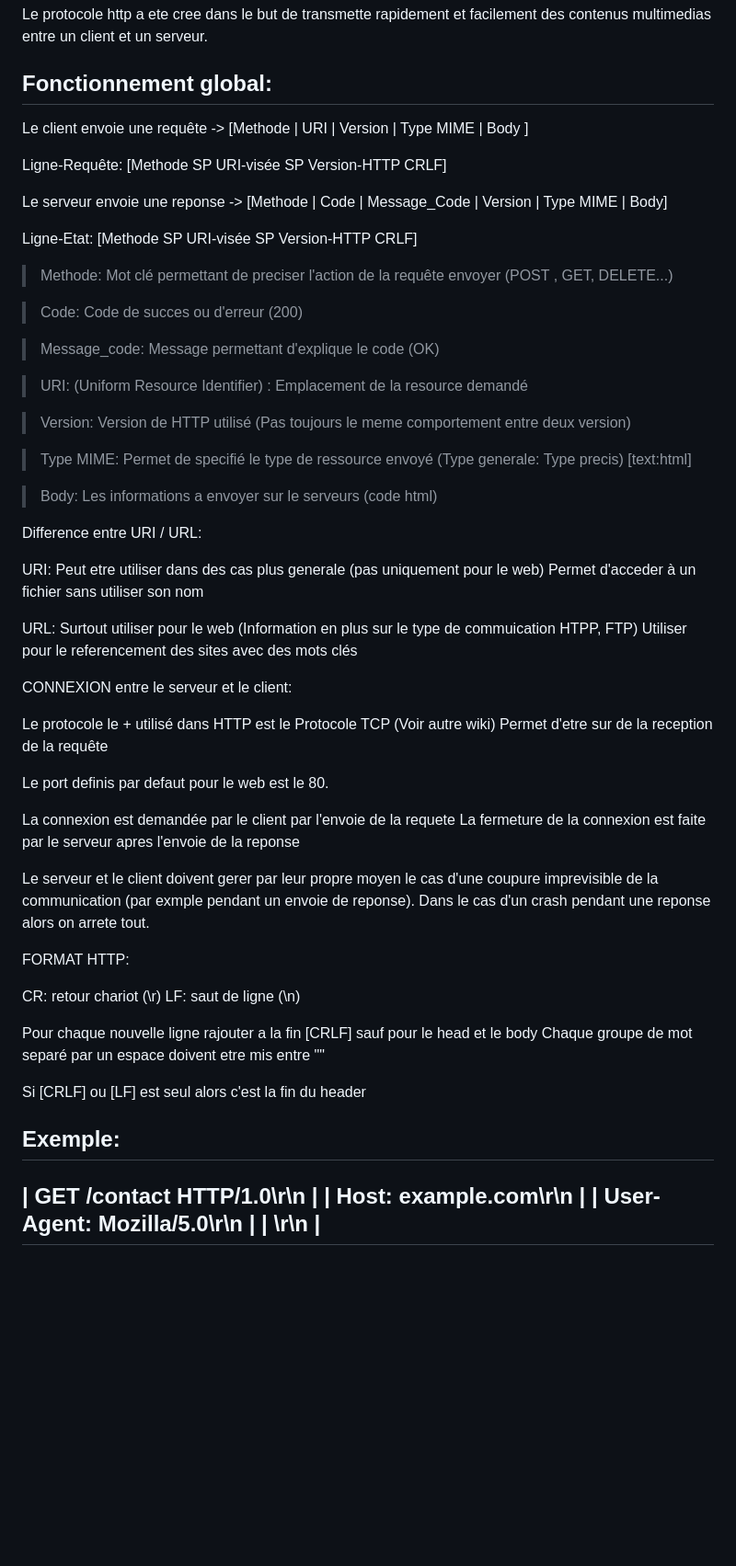
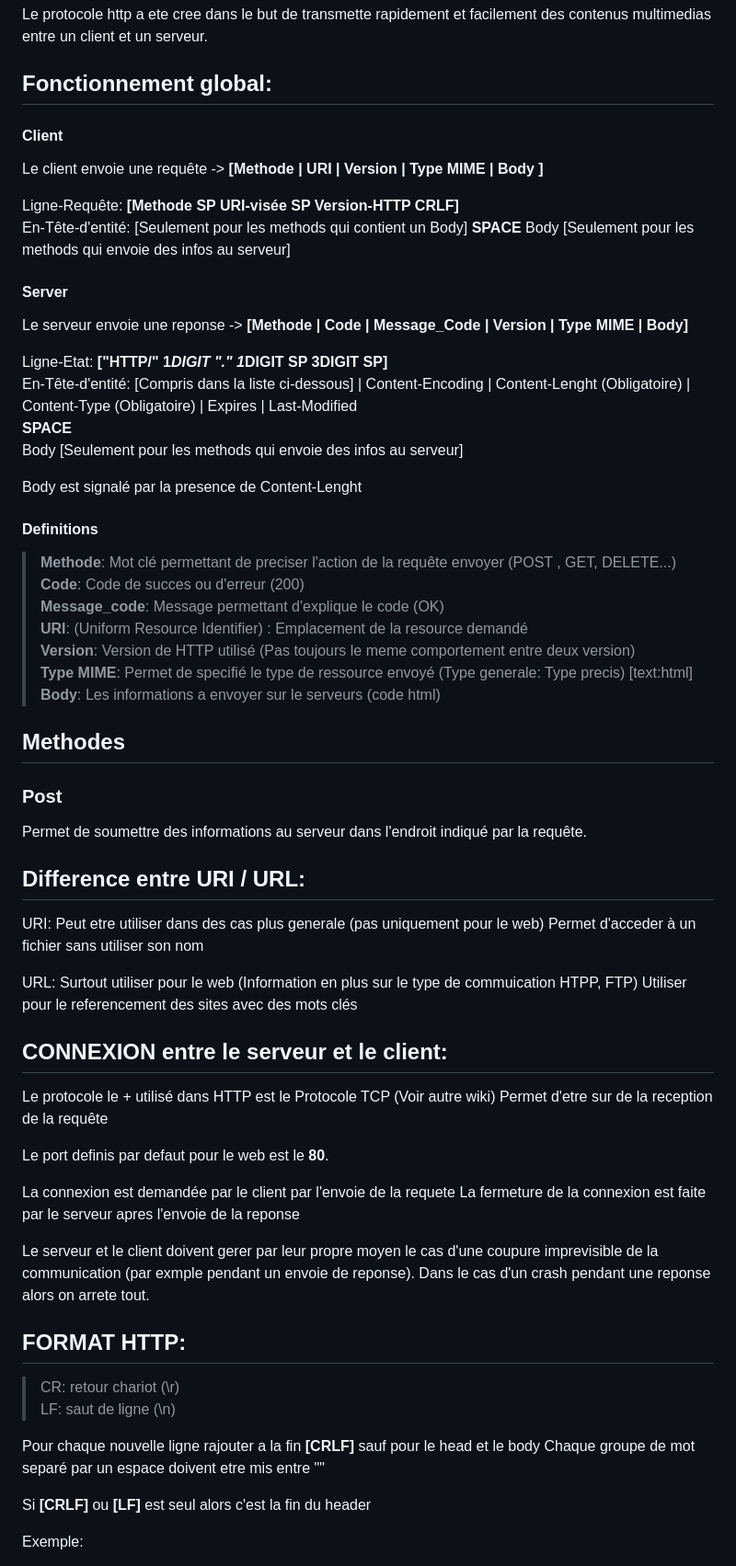
Before and after one commit to rayseur123/webserv, a Markdown page: HTTP.md, the part around one of its changes. Shown at 92% size. GitHub-like rendering; blank space fills up the shorter version.

Commit message:
Update HTTP.md with detailed request/response structure
Clarified HTTP request and response structure, including method, status codes, and connection details.

```diff
--- a/HTTP.md
+++ b/HTTP.md
@@ -5,30 +5,47 @@ entre un client et un serveur.
 
 ## Fonctionnement global:
 
+#### Client
+Le client envoie une requête -> **[Methode | URI | Version | Type MIME | Body ]**
 
-Le client envoie une requête -> [Methode | URI | Version | Type MIME | Body ]
+Ligne-Requête: **[Methode SP URI-visée SP Version-HTTP CRLF]**
+En-Tête-d'entité: [Seulement pour les methods qui contient un Body]
+**SPACE**
+Body [Seulement pour les methods qui envoie des infos au serveur]
 
-Ligne-Requête: [Methode SP URI-visée SP Version-HTTP CRLF]
+#### Server
+Le serveur envoie une reponse -> **[Methode | Code | Message_Code | Version | Type MIME | Body]**
 
-Le serveur envoie une reponse -> [Methode | Code | Message_Code | Version | Type MIME | Body]
+Ligne-Etat: **["HTTP/" 1*DIGIT "." 1*DIGIT SP 3DIGIT SP]**
+En-Tête-d'entité: [Compris dans la liste ci-dessous]
+	| Content-Encoding
+	| Content-Lenght (Obligatoire)
+	| Content-Type (Obligatoire)
+	| Expires
+	| Last-Modified
+**SPACE**
+Body [Seulement pour les methods qui envoie des infos au serveur]
 
-Ligne-Etat: [Methode SP URI-visée SP Version-HTTP CRLF]
+Body est signalé par la presence de Content-Lenght
 
->Methode: Mot clé permettant de preciser l'action de la requête envoyer (POST , GET, DELETE...)
+#### Definitions
 
->Code: Code de succes ou d'erreur (200)
+>**Methode**: Mot clé permettant de preciser l'action de la requête envoyer (POST , GET, DELETE...)
+>**Code**: Code de succes ou d'erreur (200)
+>**Message_code**: Message permettant d'explique le code (OK)
+>**URI**: (Uniform Resource Identifier) : Emplacement de la resource demandé
+>**Version**: Version de HTTP utilisé (Pas toujours le meme comportement entre deux version)
+>**Type MIME**: Permet de specifié le type de ressource envoyé (Type generale: Type precis) [text:html]
+>**Body**: Les informations a envoyer sur le serveurs (code html)
 
->Message_code: Message permettant d'explique le code (OK)
+## Methodes
 
->URI: (Uniform Resource Identifier) : Emplacement de la resource demandé
+### Post
 
->Version: Version de HTTP utilisé (Pas toujours le meme comportement entre deux version)
+Permet de soumettre des informations au serveur dans l'endroit indiqué par la requête.
 
->Type MIME: Permet de specifié le type de ressource envoyé (Type generale: Type precis) [text:html]
 
->Body: Les informations a envoyer sur le serveurs (code html)
-
-Difference entre URI / URL:
+## Difference entre URI / URL:
 
 URI:	Peut etre utiliser dans des cas plus generale (pas uniquement pour le web)
 			Permet d'acceder à un fichier sans utiliser son nom
@@ -38,12 +55,12 @@ URL:	Surtout utiliser pour le web (Information en plus sur le type de commuicati
 
 
 
-CONNEXION entre le serveur et le client:
+## CONNEXION entre le serveur et le client:
 
 Le protocole le + utilisé dans HTTP est le Protocole TCP (Voir autre wiki)
 Permet d'etre sur de la reception de la requête
 
-Le port definis par defaut pour le web est le 80.
+Le port definis par defaut pour le web est le **80**.
 
 La connexion est demandée par le client par l'envoie de la requete
 La fermeture de la connexion est faite par le serveur apres l'envoie de la reponse
@@ -52,21 +69,15 @@ Le serveur et le client doivent gerer par leur propre moyen le cas d'une coupure
 de la communication (par exmple pendant un envoie de reponse). Dans le cas d'un crash pendant
 une reponse alors on arrete tout.
 
-FORMAT HTTP:
+## FORMAT HTTP:
 
-CR: retour chariot (\r)
+>CR: retour chariot (\r)
 LF: saut de ligne (\n)
 
-Pour chaque nouvelle ligne rajouter a la fin [CRLF] sauf pour le head et le body
+Pour chaque nouvelle ligne rajouter a la fin **[CRLF]** sauf pour le head et le body
 Chaque groupe de mot separé par un espace doivent etre mis entre ""
 
-Si [CRLF] ou [LF] est seul alors c'est la fin du header
+Si **[CRLF]** ou **[LF]** est seul alors c'est la fin du header
 
 Exemple:
-----------------------------------
-|	GET /contact HTTP/1.0\r\n |
-|	Host: example.com\r\n					 |
-|	User-Agent: Mozilla/5.0\r\n    |
-|	\r\n  												 |
-----------------------------------
 
```
Also changed, not shown: other parts of HTTP.md (+57 -5 lines).
